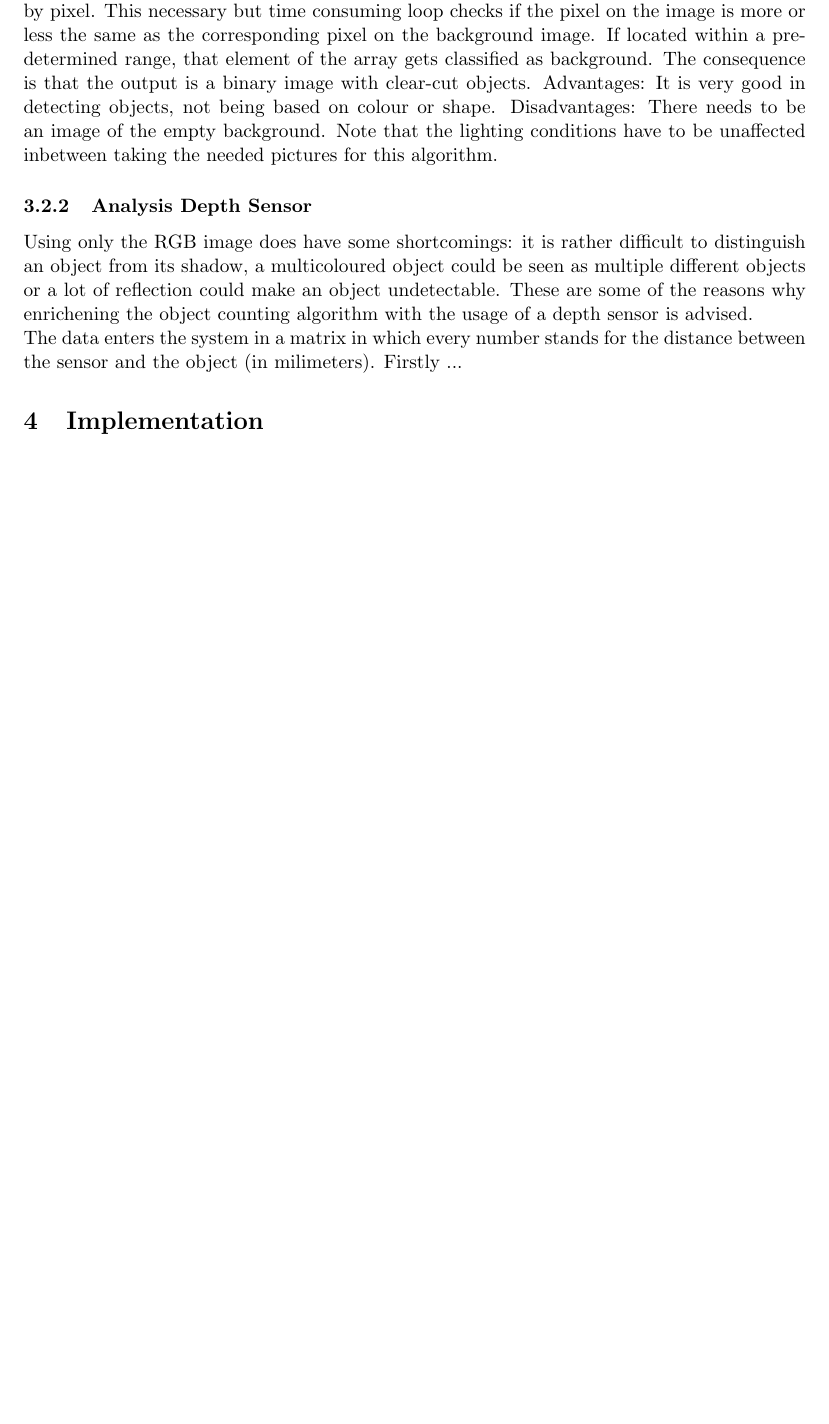
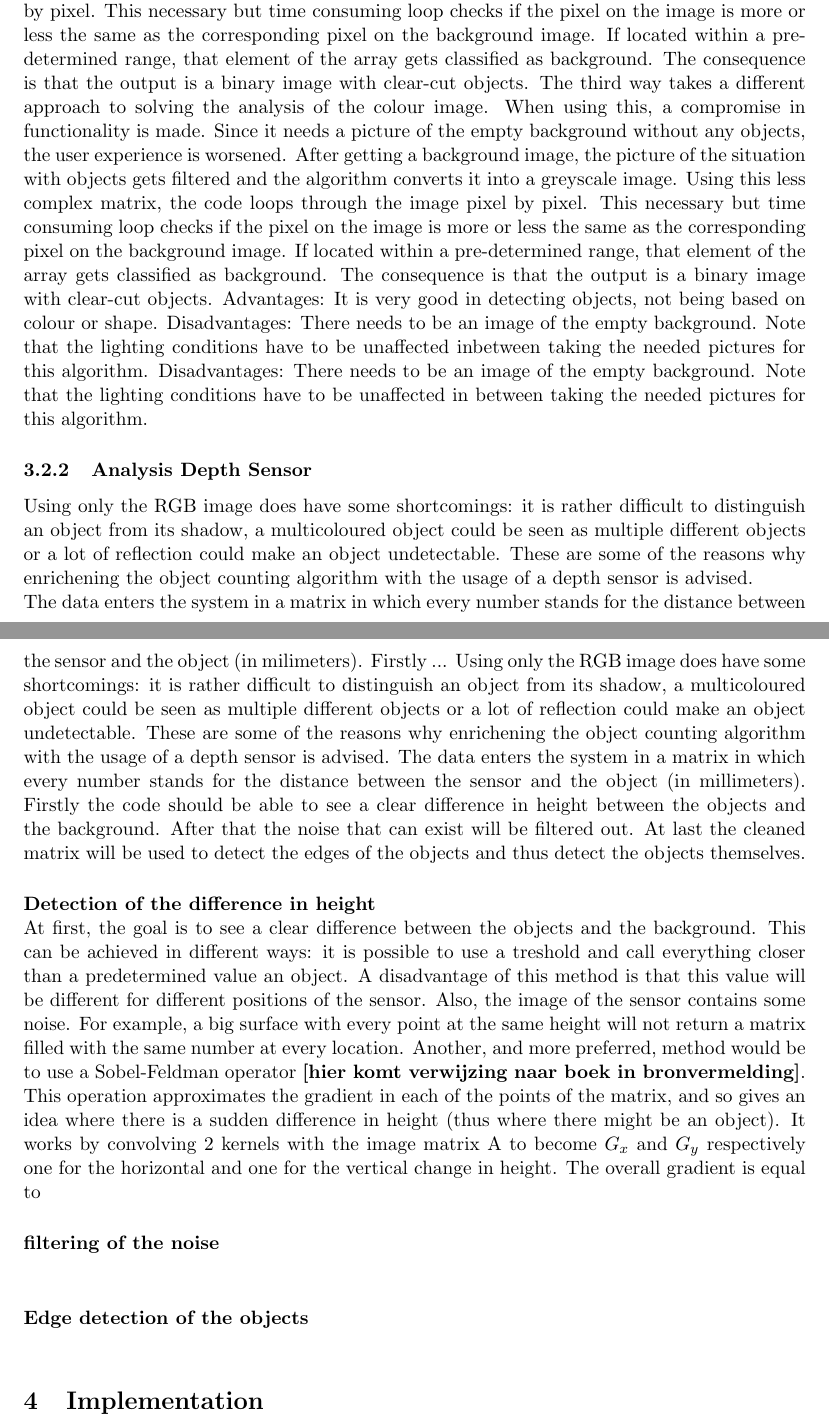
Before and after one commit to benfidlers/peno3_esat1, a LaTeX document (Verslag.tex): part of page 9 of 10 before the commit and two parts of pages 9 and 10 of 11 after it, the two joined at a grey line, cut so that both start at the same text, the shorter picture padded with empty space. Compiled offline with pdfLaTeX.

Commit message:
Update Verslag.tex

```diff
--- a/Verslag.tex
+++ b/Verslag.tex
@@ -63,14 +63,23 @@ Advantages: It detects all kind of objects, not based on colour or shape.
 Disadvantages: The boundary between different objects needs to be clear for this to work.
 \paragraph{Method 3}\mbox{}\\
 The third way takes a different approuch to solving the analysis of the colour image. When using this, a compromise in functionality is made. Since it needs a picture of the empty background withough any objects, the user experience is worsened. After getting a background image, the picture of the situation with objects gets filtered and the algorithm converts it into a grayscale image. Using this less complex matrix, the code loops through the image pixel by pixel. This necessary but time consuming loop checks if the pixel on the image is more or less the same as the corresponding pixel on the background image. If located within a pre-determined range, that element of the array gets classified as background. The consequence is that the output is a binary image with clear-cut objects.
+The third way takes a different approach to solving the analysis of the colour image. When using this, a compromise in functionality is made. Since it needs a picture of the empty background without any objects, the user experience is worsened. After getting a background image, the picture of the situation with objects gets filtered and the algorithm converts it into a greyscale image. Using this less complex matrix, the code loops through the image pixel by pixel. This necessary but time consuming loop checks if the pixel on the image is more or less the same as the corresponding pixel on the background image. If located within a pre-determined range, that element of the array gets classified as background. The consequence is that the output is a binary image with clear-cut objects.
 Advantages: It is very good in detecting objects, not being based on colour or shape.
 Disadvantages: There needs to be an image of the empty background. Note that the lighting conditions have to be unaffected inbetween taking the needed pictures for this algorithm.
+Disadvantages: There needs to be an image of the empty background. Note that the lighting conditions have to be unaffected in between taking the needed pictures for this algorithm.
 
 
 \subsubsection{Analysis Depth Sensor}
 Using only the RGB image does have some shortcomings: it is rather difficult to distinguish an object from its shadow, a multicoloured object could be seen as multiple different objects or a lot of reflection could make an object undetectable. These are some of the reasons why enrichening the object counting algorithm with the usage of a depth sensor is advised.
 \\
 The data enters the system in a matrix in which every number stands for the distance between the sensor and the object (in milimeters). Firstly ...
+Using only the RGB image does have some shortcomings: it is rather difficult to distinguish an object from its shadow, a multicoloured object could be seen as multiple different objects or a lot of reflection could make an object undetectable. These are some of the reasons why enrichening the object counting algorithm with the usage of a depth sensor is advised. The data enters the system in a matrix in which every number stands for the distance between the sensor and the object (in millimeters). Firstly the code should be able to see a clear difference in height between the objects and the background. After that the noise that can exist will be filtered out. At last the cleaned matrix will be used to detect the edges of the objects and thus detect the objects themselves.
+
+\paragraph{Detection of the difference in height}\mbox{}\\
+At first, the goal is to see a clear difference between the objects and the background. This can be achieved in different ways: it is possible to use a treshold and call everything closer than a predetermined value an object. A disadvantage of this method is that this value will be different for different positions of the sensor. Also, the image of the sensor contains some noise. For example, a big surface with every point at the same height will not return a matrix filled with the same number at every location. Another, and more preferred, method would be to use a Sobel-Feldman operator \textbf{[hier komt verwijzing naar boek in bronvermelding]}. This operation approximates the gradient in each of the points of the matrix, and so gives an idea where there is a sudden difference in height (thus where there might be an object). It works by convolving 2 kernels with the image matrix A to become $G_{x}$ and $G_{y}$ respectively one for the horizontal and one for the vertical change in height. The overall gradient is equal to
+\paragraph{filtering of the noise}\mbox{}\\
+
+\paragraph{Edge detection of the objects}\mbox{}\\
 
 \section{Implementation}
 Throughout the project a lot of different approaches were tested and discarded. But in essence ,they all do the same thing. They convert the original image to a binary image. Afterwards, this binary array is analysed and a simple algorithm suffices to count the objects. In this fase of the program the same code is applicable. This code consists of a few important parts: the actual counting and the drawing of the boundary boxes.
```
